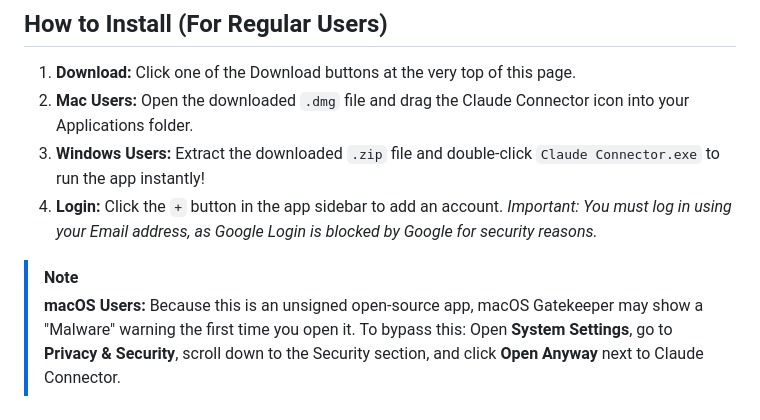
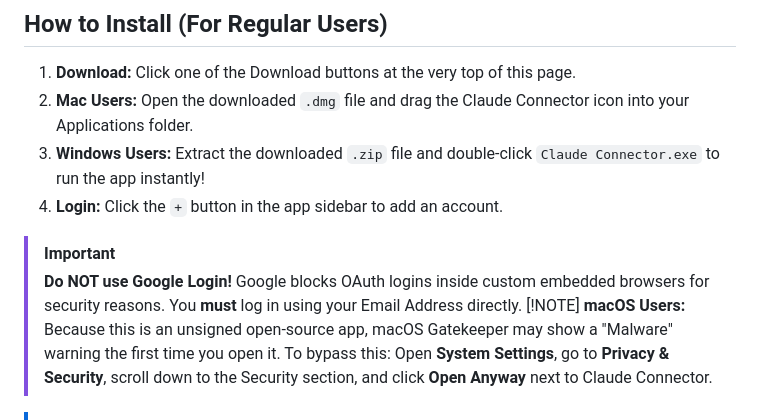
Before and after one commit to yoneshmurugan/Claude-connector, a Markdown page: README.md, the part around the change. Drawn GitHub-style.

Commit message:
Highlight Google Login warning in README

```diff
--- a/README.md
+++ b/README.md
@@ -30,8 +30,10 @@ Designed with a beautiful, lightweight macOS-native interface, this app allows y
 1. **Download:** Click one of the Download buttons at the very top of this page.
 2. **Mac Users:** Open the downloaded `.dmg` file and drag the Claude Connector icon into your Applications folder.
 3. **Windows Users:** Extract the downloaded `.zip` file and double-click `Claude Connector.exe` to run the app instantly!
-4. **Login:** Click the `+` button in the app sidebar to add an account. *Important: You must log in using your Email address, as Google Login is blocked by Google for security reasons.*
+4. **Login:** Click the `+` button in the app sidebar to add an account.
 
+> [!IMPORTANT]
+> **Do NOT use Google Login!** Google blocks OAuth logins inside custom embedded browsers for security reasons. You **must** log in using your Email Address directly.
 > [!NOTE]
 > **macOS Users:** Because this is an unsigned open-source app, macOS Gatekeeper may show a "Malware" warning the first time you open it.
 > To bypass this: Open **System Settings**, go to **Privacy & Security**, scroll down to the Security section, and click **Open Anyway** next to Claude Connector.
```
